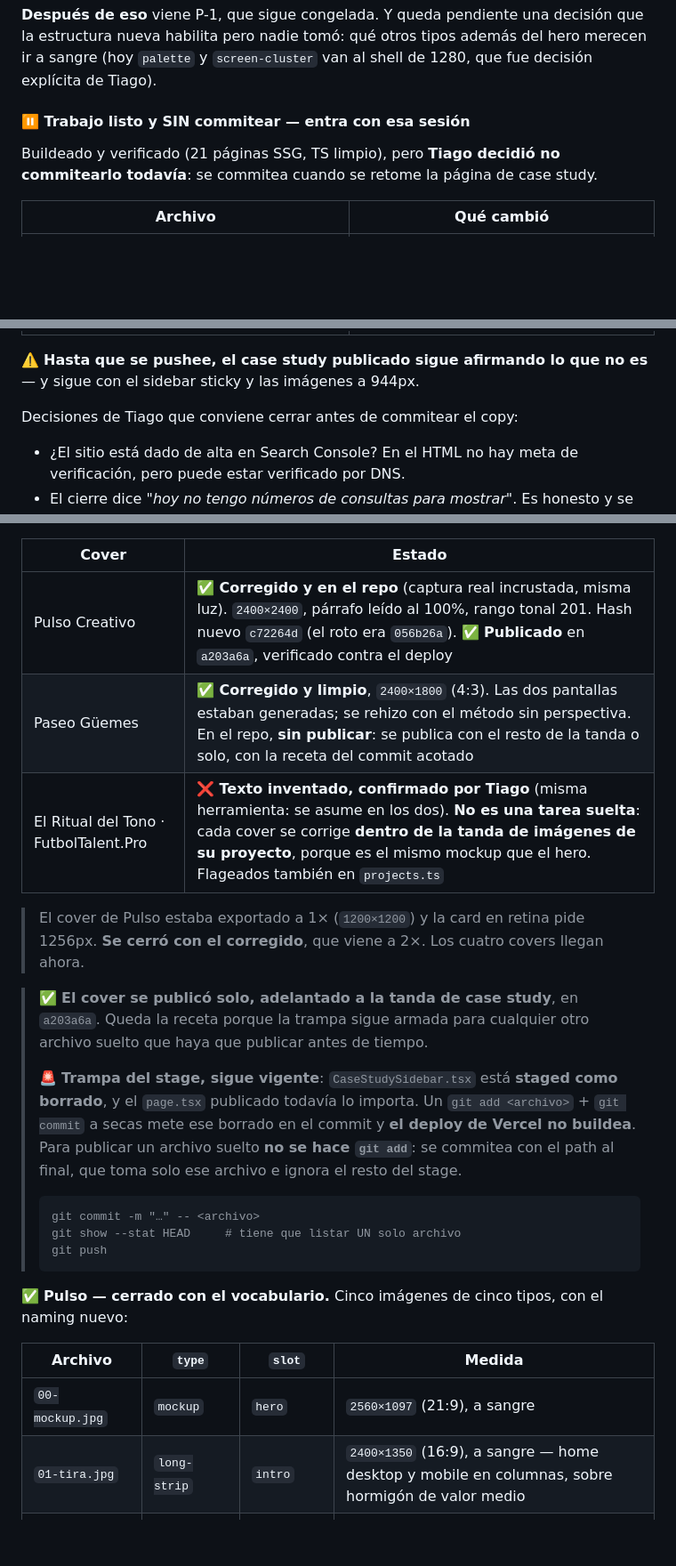
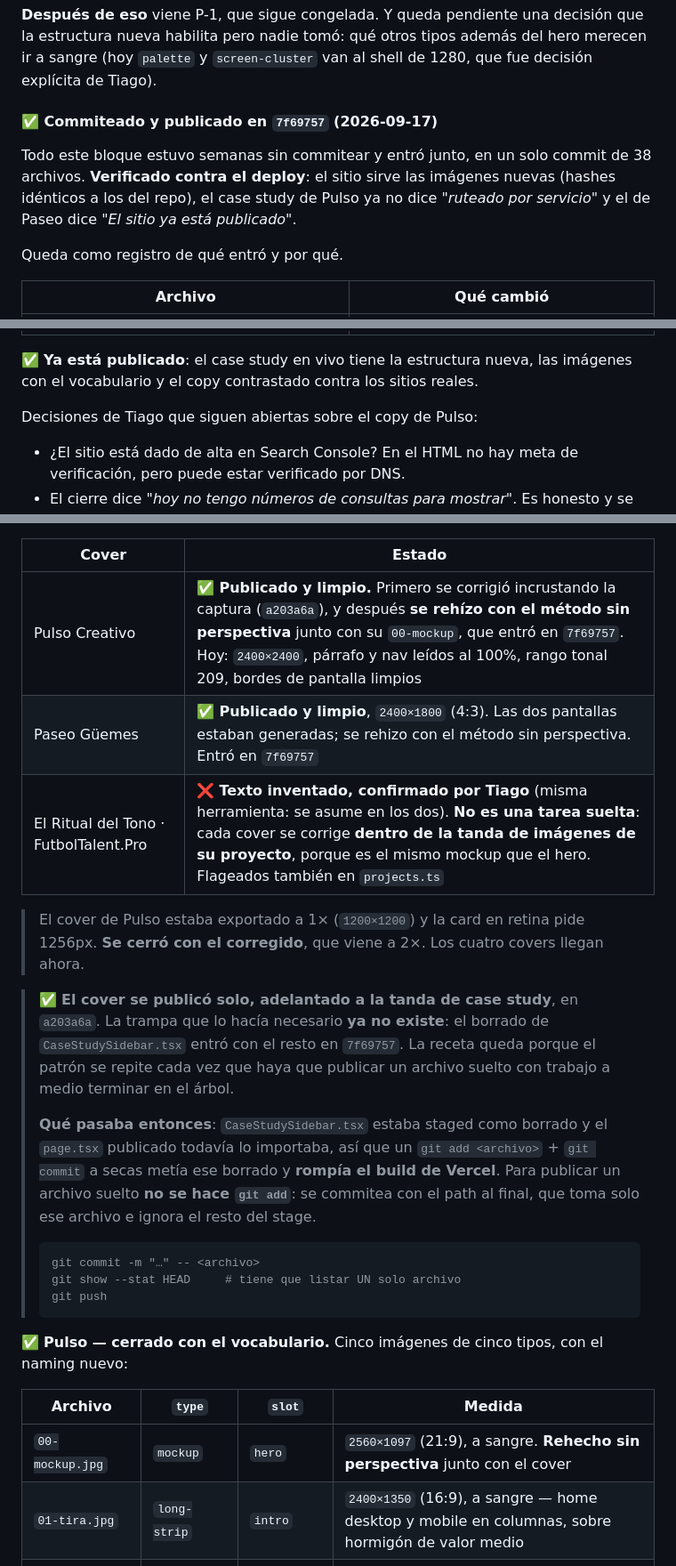
Before and after one commit to tiagocollado/tiago-collado-portfolio, a Markdown page: CLAUDE.md, 3 parts joined by grey strips. Shown at 89% size. Rendered like a GitHub page; blank space fills up the shorter version.

Commit message:
docs: cerrar el estado del rework publicado en 7f69757

````diff
--- a/CLAUDE.md
+++ b/CLAUDE.md
@@ -328,10 +328,14 @@ decisión que la estructura nueva habilita pero nadie tomó: qué otros tipos
 además del hero merecen ir a sangre (hoy `palette` y `screen-cluster` van al
 shell de 1280, que fue decisión explícita de Tiago).
 
-#### ⏸️ Trabajo listo y SIN commitear — entra con esa sesión
+#### ✅ Commiteado y publicado en `7f69757` (2026-09-17)
 
-Buildeado y verificado (21 páginas SSG, TS limpio), pero **Tiago decidió no
-commitearlo todavía**: se commitea cuando se retome la página de case study.
+Todo este bloque estuvo semanas sin commitear y entró junto, en un solo commit
+de 38 archivos. **Verificado contra el deploy**: el sitio sirve las imágenes
+nuevas (hashes idénticos a los del repo), el case study de Pulso ya no dice
+*"ruteado por servicio"* y el de Paseo dice *"El sitio ya está publicado"*.
+
+Queda como registro de qué entró y por qué.
 
 | Archivo | Qué cambió |
 |---|---|
@@ -371,9 +375,9 @@ commitearlo todavía**: se commitea cuando se retome la página de case study.
 | `public/images/case-study/pulso-creativo/03-paleta.jpg` | Rehecha con el formato de Paseo: sin tarjeta, fondo de valor medio (73). |
 | `src/messages/{es,en}.json` | **Case study de Paseo, pasada de hechos contra el sitio publicado.** Se corrigió: el cierre decía *"está por publicarse"* y el sitio ya está online; `delivered_3` prometía *"base de SEO local, backups automáticos y rendimiento optimizado"* (el HTML no tiene meta description, ni datos estructurados, ni H1 en la portada) y *"formularios"* en plural cuando hay uno; y *"el activo que más convierte"*, un superlativo sin métrica en el mismo párrafo que dice que no hay métricas. Además, dos posesivos comidos en el inglés (`the hotel own` → `the hotel's own`) y dos dos-puntos que anunciaban. |
 
-⚠️ **Hasta que se pushee, el case study publicado sigue afirmando lo que no es** — y sigue con el sidebar sticky y las imágenes a 944px.
+✅ **Ya está publicado**: el case study en vivo tiene la estructura nueva, las imágenes con el vocabulario y el copy contrastado contra los sitios reales.
 
-Decisiones de Tiago que conviene cerrar antes de commitear el copy:
+Decisiones de Tiago que siguen abiertas sobre el copy de Pulso:
 - ¿El sitio está dado de alta en Search Console? En el HTML no hay meta de verificación, pero puede estar verificado por DNS.
 - El cierre dice *"hoy no tengo números de consultas para mostrar"*. Es honesto y se puede suavizar.
 - La negociación con el cliente está contada en abstracto. Con un ejemplo concreto (qué querían contar, qué se cortó) es la mejor parte del caso.
@@ -404,15 +408,15 @@ el análisis completo, con cómo detectarlo, está en `.claude/rules/imagenes.md
 
 | Cover | Estado |
 |---|---|
-| Pulso Creativo | ✅ **Corregido y en el repo** (captura real incrustada, misma luz). `2400×2400`, párrafo leído al 100%, rango tonal 201. Hash nuevo `c72264d` (el roto era `056b26a`). ✅ **Publicado** en `a203a6a`, verificado contra el deploy |
-| Paseo Güemes | ✅ **Corregido y limpio**, `2400×1800` (4:3). Las dos pantallas estaban generadas; se rehizo con el método sin perspectiva. En el repo, **sin publicar**: se publica con el resto de la tanda o solo, con la receta del commit acotado |
+| Pulso Creativo | ✅ **Publicado y limpio.** Primero se corrigió incrustando la captura (`a203a6a`), y después **se rehízo con el método sin perspectiva** junto con su `00-mockup`, que entró en `7f69757`. Hoy: `2400×2400`, párrafo y nav leídos al 100%, rango tonal 209, bordes de pantalla limpios |
+| Paseo Güemes | ✅ **Publicado y limpio**, `2400×1800` (4:3). Las dos pantallas estaban generadas; se rehizo con el método sin perspectiva. Entró en `7f69757` |
 | El Ritual del Tono · FutbolTalent.Pro | ❌ **Texto inventado, confirmado por Tiago** (misma herramienta: se asume en los dos). **No es una tarea suelta**: cada cover se corrige **dentro de la tanda de imágenes de su proyecto**, porque es el mismo mockup que el hero. Flageados también en `projects.ts` |
 
 > El cover de Pulso estaba exportado a 1× (`1200×1200`) y la card en retina pide 1256px. **Se cerró con el corregido**, que viene a 2×. Los cuatro covers llegan ahora.
 
-> ✅ **El cover se publicó solo, adelantado a la tanda de case study**, en `a203a6a`. Queda la receta porque la trampa sigue armada para cualquier otro archivo suelto que haya que publicar antes de tiempo.
+> ✅ **El cover se publicó solo, adelantado a la tanda de case study**, en `a203a6a`. La trampa que lo hacía necesario **ya no existe**: el borrado de `CaseStudySidebar.tsx` entró con el resto en `7f69757`. La receta queda porque el patrón se repite cada vez que haya que publicar un archivo suelto con trabajo a medio terminar en el árbol.
 >
-> 🚨 **Trampa del stage, sigue vigente**: `CaseStudySidebar.tsx` está **staged como borrado**, y el `page.tsx` publicado todavía lo importa. Un `git add <archivo>` + `git commit` a secas mete ese borrado en el commit y **el deploy de Vercel no buildea**. Para publicar un archivo suelto **no se hace `git add`**: se commitea con el path al final, que toma solo ese archivo e ignora el resto del stage.
+> **Qué pasaba entonces**: `CaseStudySidebar.tsx` estaba staged como borrado y el `page.tsx` publicado todavía lo importaba, así que un `git add <archivo>` + `git commit` a secas metía ese borrado y **rompía el build de Vercel**. Para publicar un archivo suelto **no se hace `git add`**: se commitea con el path al final, que toma solo ese archivo e ignora el resto del stage.
 >
 > ```
 > git commit -m "…" -- <archivo>
@@ -425,7 +429,7 @@ el naming nuevo:
 
 | Archivo | `type` | `slot` | Medida |
 |---|---|---|---|
-| `00-mockup.jpg` | `mockup` | `hero` | `2560×1097` (21:9), a sangre |
+| `00-mockup.jpg` | `mockup` | `hero` | `2560×1097` (21:9), a sangre. **Rehecho sin perspectiva** junto con el cover |
 | `01-tira.jpg` | `long-strip` | `intro` | `2400×1350` (16:9), a sangre — home desktop y mobile en columnas, sobre hormigón de valor medio |
 | `02-cluster.jpg` | `screen-cluster` | `decisions` | `2400×1600`, sobre el verde marca `#8EB943` |
 | `03-paleta.jpg` | `palette` | `decisions` | `2400×1350` (16:9), formato sin tarjeta sobre fondo de valor medio |
````
Also changed, not shown: other parts of CLAUDE.md (+1 -1 lines), .claude/rules/imagenes.md (+4 -4 lines).
